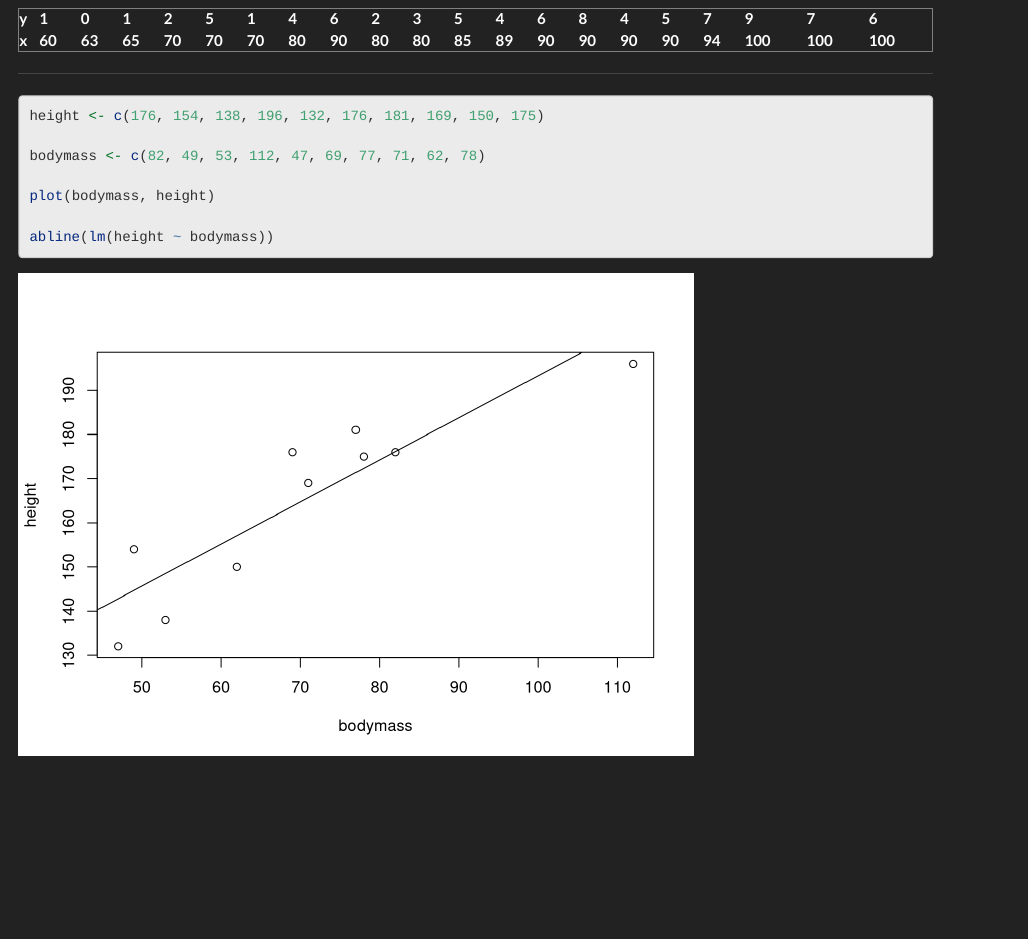
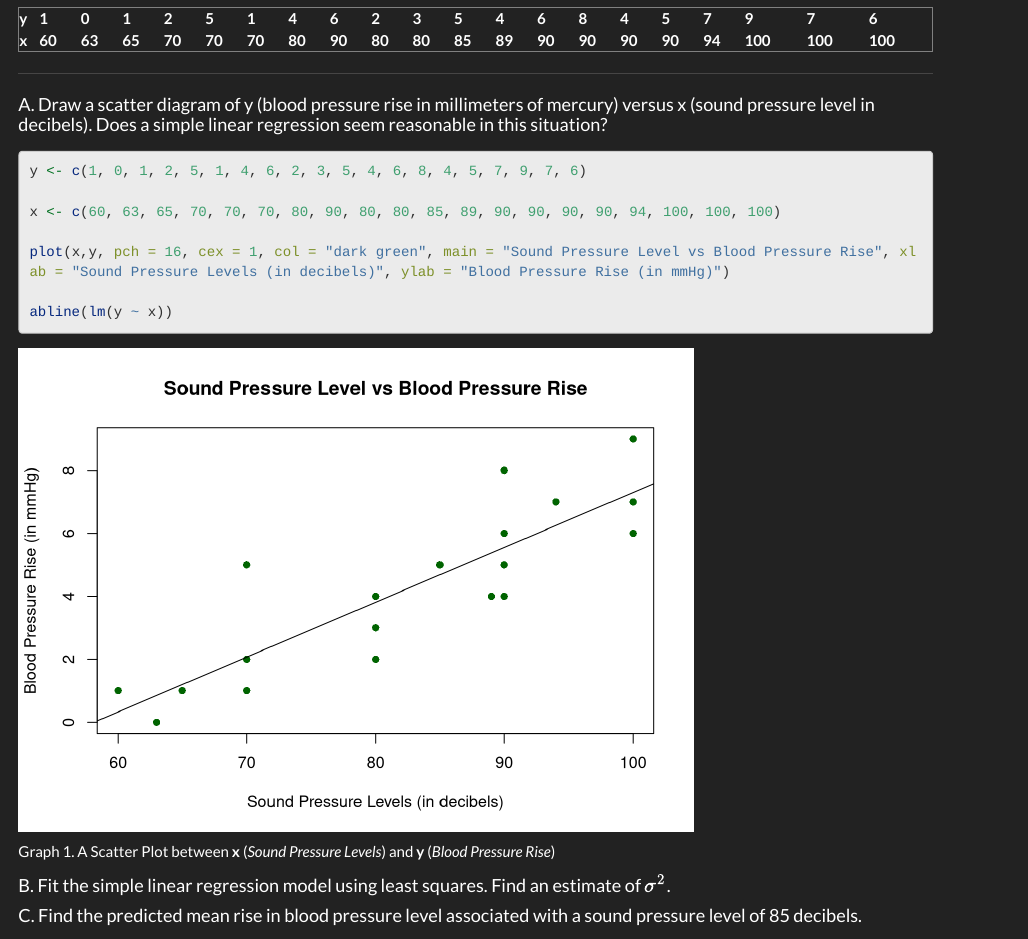
Before and after one commit to giancarlooo/Pair, an R Markdown document (Pair.rmd): the page in a window 1100 px wide, from 380 px down before the commit and from 410 px down after it, so that both start at the same text. Rendered offline with R 4.5, knitr and Pandoc, with nearby package versions; long lines of code are wrapped.

Commit message:
fifth commit

````diff
--- a/Pair.rmd
+++ b/Pair.rmd
@@ -68,21 +66,30 @@ output:
 
 -------------------------------------------------------------------------------------
 
+#### A. Draw a scatter diagram of y (blood pressure rise in millimeters of mercury) versus x (sound pressure level in decibels). Does a simple linear regression seem reasonable in this situation?
+
 ```{r}
-height <- c(176, 154, 138, 196, 132, 176, 181, 169, 150, 175)
+y <- c(1, 0, 1, 2, 5, 1, 4, 6, 2, 3, 5, 4, 6, 8, 4, 5, 7, 9, 7, 6)
 
-bodymass <- c(82, 49, 53, 112, 47, 69, 77, 71, 62, 78)
+x <- c(60, 63, 65, 70, 70, 70, 80, 90, 80, 80, 85, 89, 90, 90, 90, 90, 94, 100, 100, 100)
 
-plot(bodymass, height)
+plot(x,y, pch = 16, cex = 1, col = "dark green", main = "Sound Pressure Level vs Blood Pressure Rise", xlab = "Sound Pressure Levels (in decibels)", ylab = "Blood Pressure Rise (in mmHg)")
 
-abline(lm(height ~ bodymass))
+abline(lm(y ~ x))
 ```
+Graph 1. A Scatter Plot between **x** (*Sound Pressure Levels*) and **y** (*Blood Pressure Rise*)
+
+
+
+#### B. Fit the simple linear regression model using least squares. Find an estimate of $\sigma^2$.
+
+#### C. Find the predicted mean rise in blood pressure level associated with a sound pressure level of 85 decibels.
 
 ## Q2
 
 -------------------------------------------------------------------------------------
 
-#### An article in the Journal of Sound and Vibration *[“Measurement of Noise-Evoked Blood Pressure by Means of Averaging Method: Relation between Blood Pressure Rise and PSL” (1991, Vol. 151(3), pp. 383-394)]* described a study investigating the relationship between noise exposure and hypertension. The following data are representative of those reported in the article.
+### An article in the Journal of Sound and Vibration *[“Measurement of Noise-Evoked Blood Pressure by Means of Averaging Method: Relation between Blood Pressure Rise and PSL” (1991, Vol. 151(3), pp. 383-394)]* described a study investigating the relationship between noise exposure and hypertension. The following data are representative of those reported in the article.
 
 ------
 
````
Also changed, not shown: Pair.html, Pair.rmd (4 more changed lines).
